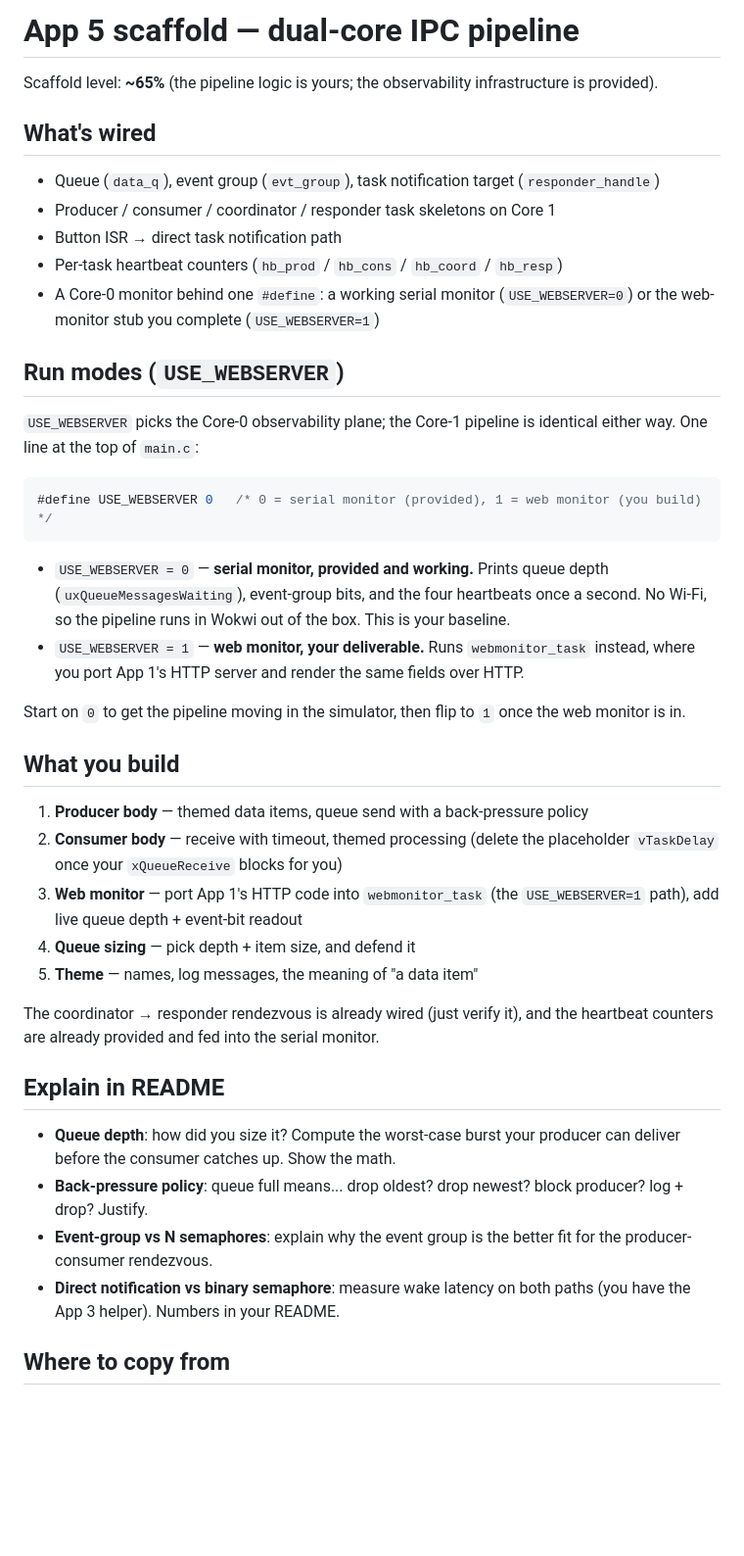
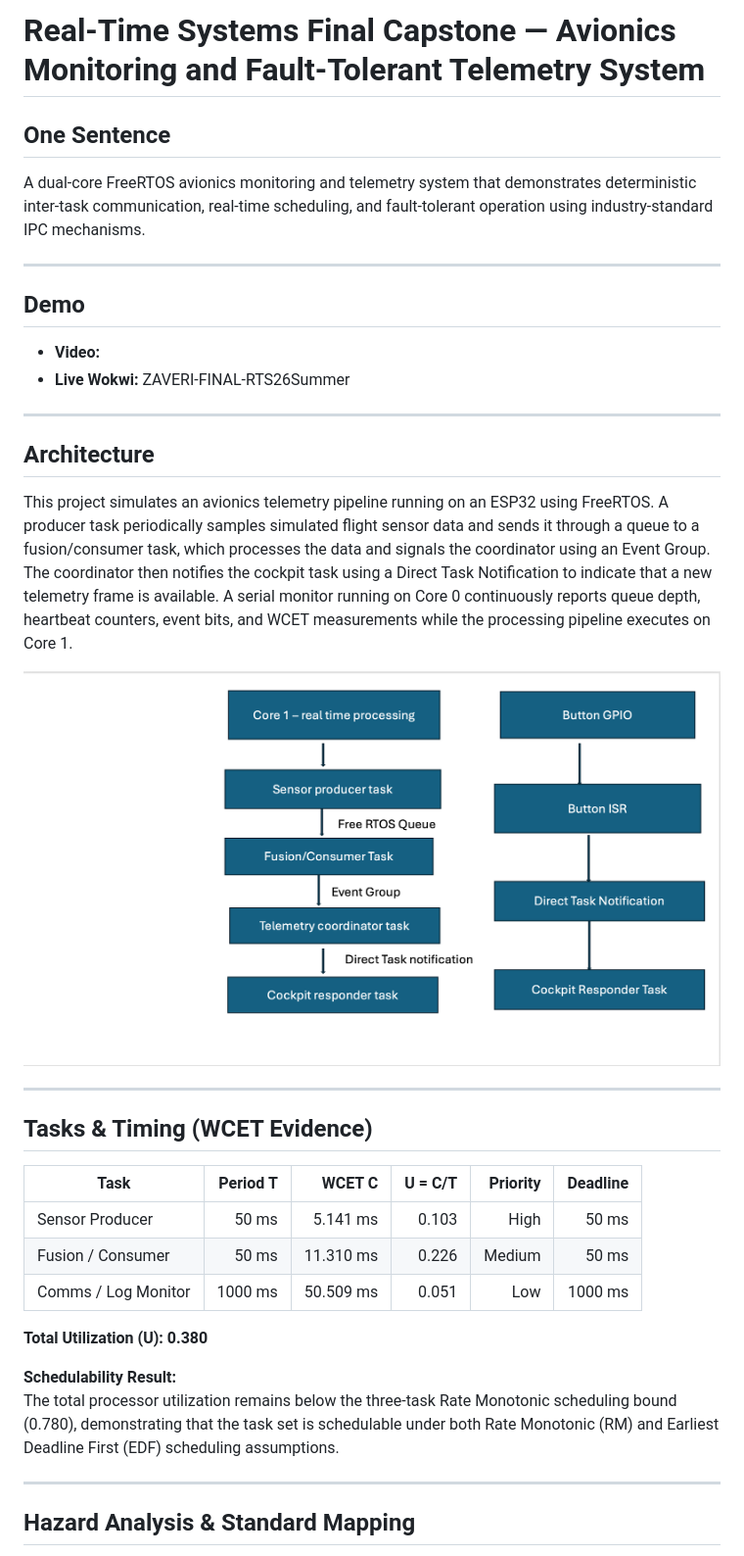
Before and after one commit to jayz2026/rts-finalcapstone, a Markdown page: README.md, the part around one of its changes. Shown at 98% size. GitHub-like rendering; blank space fills up the shorter version.

````diff
--- a/README.md
+++ b/README.md
@@ -1,44 +1,40 @@
-# App 5 scaffold — dual-core IPC pipeline
+# Real-Time Systems Final Capstone — Avionics Monitoring and Fault-Tolerant Telemetry System
 
-Scaffold level: **~65%** (the pipeline logic is yours; the observability infrastructure is provided).
+## One Sentence
+A dual-core FreeRTOS avionics monitoring and telemetry system that demonstrates deterministic inter-task communication, real-time scheduling, and fault-tolerant operation using industry-standard IPC mechanisms.
 
-## What's wired
+---
 
-- Queue (`data_q`), event group (`evt_group`), task notification target (`responder_handle`)
-- Producer / consumer / coordinator / responder task skeletons on Core 1
-- Button ISR &rarr; direct task notification path
-- Per-task heartbeat counters (`hb_prod` / `hb_cons` / `hb_coord` / `hb_resp`)
-- A Core-0 monitor behind one `#define`: a working serial monitor (`USE_WEBSERVER=0`) or the web-monitor stub you complete (`USE_WEBSERVER=1`)
+## Demo
+- **Video:** <Insert YouTube or screen recording link here>
+- **Live Wokwi:** ZAVERI-FINAL-RTS26Summer
 
-## Run modes (`USE_WEBSERVER`)
+---
 
-`USE_WEBSERVER` picks the Core-0 observability plane; the Core-1 pipeline is identical either way. One line at the top of `main.c`:
+## Architecture
 
-```c
-#define USE_WEBSERVER 0   /* 0 = serial monitor (provided), 1 = web monitor (you build) */
-```
+This project simulates an avionics telemetry pipeline running on an ESP32 using FreeRTOS. A producer task periodically samples simulated flight sensor data and sends it through a queue to a fusion/consumer task, which processes the data and signals the coordinator using an Event Group. The coordinator then notifies the cockpit task using a Direct Task Notification to indicate that a new telemetry frame is available. A serial monitor running on Core 0 continuously reports queue depth, heartbeat counters, event bits, and WCET measurements while the processing pipeline executes on Core 1.
 
-- `USE_WEBSERVER = 0` — **serial monitor, provided and working.** Prints queue depth (`uxQueueMessagesWaiting`), event-group bits, and the four heartbeats once a second. No Wi-Fi, so the pipeline runs in Wokwi out of the box. This is your baseline.
-- `USE_WEBSERVER = 1` — **web monitor, your deliverable.** Runs `webmonitor_task` instead, where you port App 1's HTTP server and render the same fields over HTTP.
+<p align="center">
+<img src="architecture.png" width="850">
+</p>
 
-Start on `0` to get the pipeline moving in the simulator, then flip to `1` once the web monitor is in.
+---
 
-## What you build
+## Tasks & Timing (WCET Evidence)
 
-1. **Producer body** — themed data items, queue send with a back-pressure policy
-2. **Consumer body** — receive with timeout, themed processing (delete the placeholder `vTaskDelay` once your `xQueueReceive` blocks for you)
-3. **Web monitor** — port App 1's HTTP code into `webmonitor_task` (the `USE_WEBSERVER=1` path), add live queue depth + event-bit readout
-4. **Queue sizing** — pick depth + item size, and defend it
-5. **Theme** — names, log messages, the meaning of "a data item"
+| Task | Period T | WCET C | U = C/T | Priority | Deadline |
+|------|---------:|--------:|---------:|---------:|---------:|
+| Sensor Producer | 50 ms | 5.141 ms | 0.103 | High | 50 ms |
+| Fusion / Consumer | 50 ms | 11.310 ms | 0.226 | Medium | 50 ms |
+| Comms / Log Monitor | 1000 ms | 50.509 ms | 0.051 | Low | 1000 ms |
 
-The coordinator &rarr; responder rendezvous is already wired (just verify it), and the heartbeat counters are already provided and fed into the serial monitor.
+**Total Utilization (U):** **0.380**
 
-## Explain in README
+**Schedulability Result:**
+The total processor utilization remains below the three-task Rate Monotonic scheduling bound (0.780), demonstrating that the task set is schedulable under both Rate Monotonic (RM) and Earliest Deadline First (EDF) scheduling assumptions.
 
-- **Queue depth**: how did you size it? Compute the worst-case burst your producer can deliver before the consumer catches up. Show the math.
-- **Back-pressure policy**: queue full means... drop oldest? drop newest? block producer? log + drop? Justify.
-- **Event-group vs N semaphores**: explain why the event group is the better fit for the producer-consumer rendezvous.
-- **Direct notification vs binary semaphore**: measure wake latency on both paths (you have the App 3 helper). Numbers in your README.
+---
 
-## Where to copy from
+## Hazard Analysis & Standard Mapping
 
````
Also changed, not shown: other parts of README.md (+39 -26 lines).
